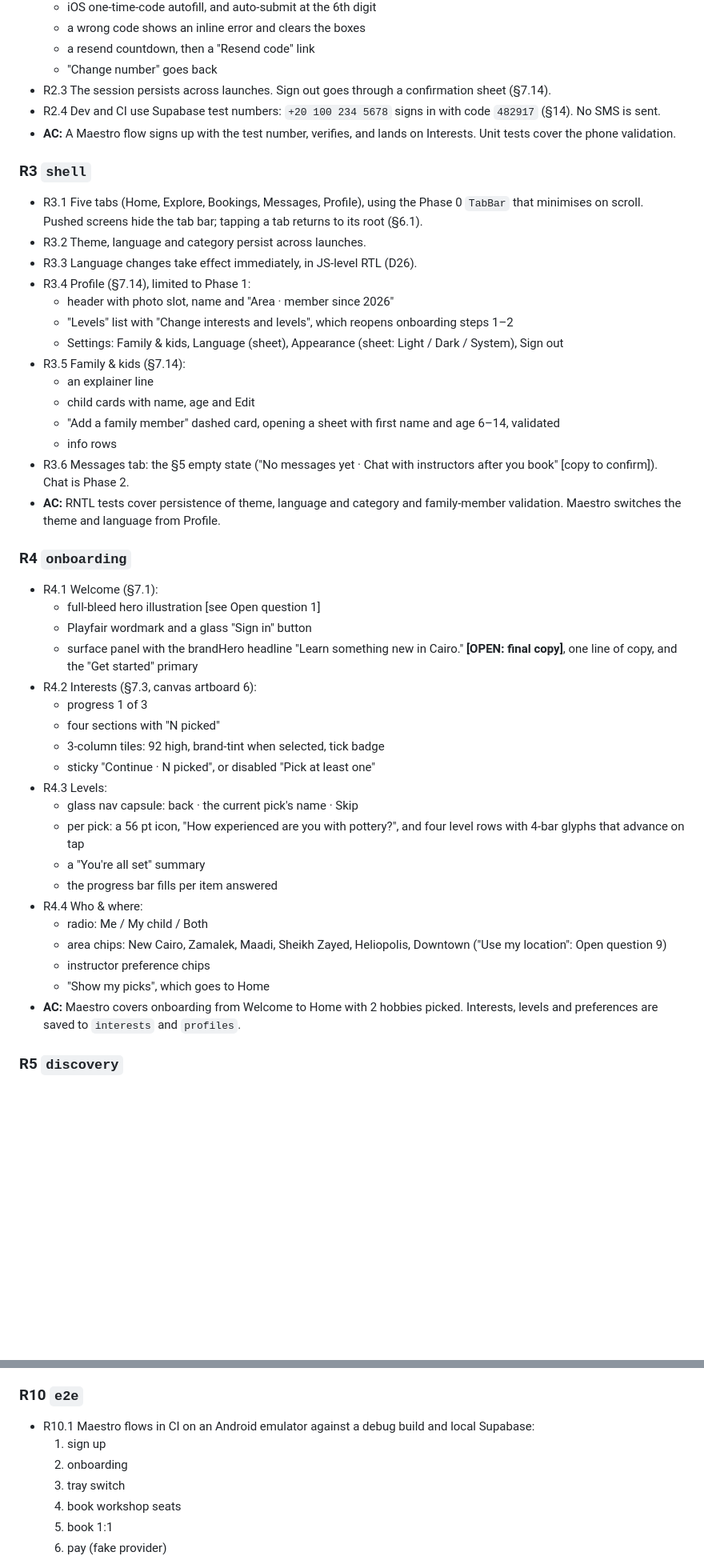
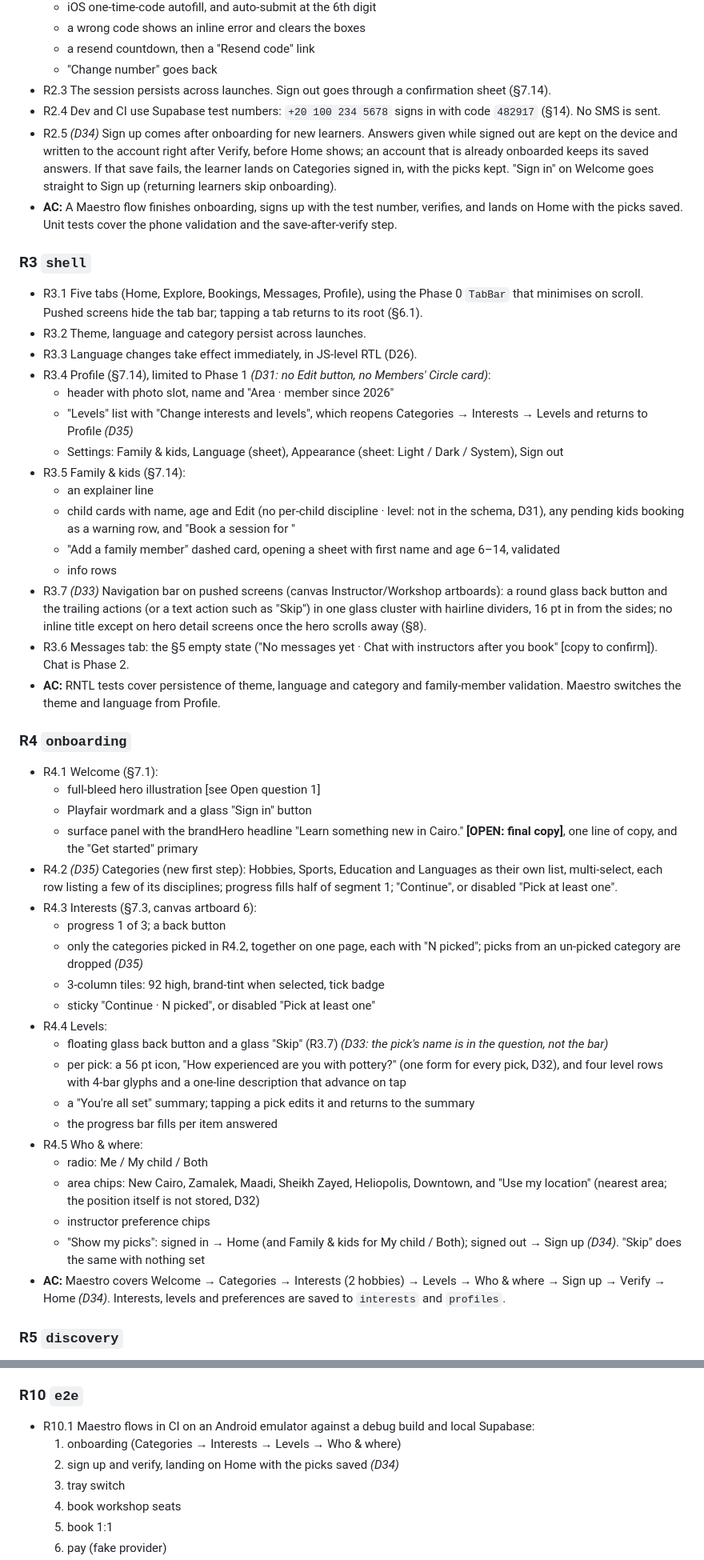
Before and after one commit to a-montaser/Coachingapp, a Markdown page: specs/phase-1/requirements.md, 2 parts joined by grey strips. Shown at 80% size. GitHub-like rendering; blank space fills up the shorter version.

Commit message:
docs(spec): Phase 1 requirements and design revised for D31-D35 (onboarding before sign-up, Categories step, floating nav bar, Profile scope)
Co-Authored-By: Claude Opus 5.5 <noreply@anthropic.com>

```diff
--- a/specs/phase-1/requirements.md
+++ b/specs/phase-1/requirements.md
@@ -53,21 +54,23 @@ Each screen matches the canvas artboard it comes from and follows the handoff's
   - "Change number" goes back
 - R2.3 The session persists across launches. Sign out goes through a confirmation sheet (§7.14).
 - R2.4 Dev and CI use Supabase test numbers: `+20 100 234 5678` signs in with code `482917` (§14). No SMS is sent.
-- **AC:** A Maestro flow signs up with the test number, verifies, and lands on Interests. Unit tests cover the phone validation.
+- R2.5 *(D34)* Sign up comes after onboarding for new learners. Answers given while signed out are kept on the device and written to the account right after Verify, before Home shows; an account that is already onboarded keeps its saved answers. If that save fails, the learner lands on Categories signed in, with the picks kept. "Sign in" on Welcome goes straight to Sign up (returning learners skip onboarding).
+- **AC:** A Maestro flow finishes onboarding, signs up with the test number, verifies, and lands on Home with the picks saved. Unit tests cover the phone validation and the save-after-verify step.
 
 ### R3 `shell`
 - R3.1 Five tabs (Home, Explore, Bookings, Messages, Profile), using the Phase 0 `TabBar` that minimises on scroll. Pushed screens hide the tab bar; tapping a tab returns to its root (§6.1).
 - R3.2 Theme, language and category persist across launches.
 - R3.3 Language changes take effect immediately, in JS-level RTL (D26).
-- R3.4 Profile (§7.14), limited to Phase 1:
+- R3.4 Profile (§7.14), limited to Phase 1 *(D31: no Edit button, no Members' Circle card)*:
   - header with photo slot, name and "Area · member since 2026"
-  - "Levels" list with "Change interests and levels", which reopens onboarding steps 1–2
+  - "Levels" list with "Change interests and levels", which reopens Categories → Interests → Levels and returns to Profile *(D35)*
   - Settings: Family & kids, Language (sheet), Appearance (sheet: Light / Dark / System), Sign out
 - R3.5 Family & kids (§7.14):
   - an explainer line
-  - child cards with name, age and Edit
+  - child cards with name, age and Edit (no per-child discipline · level: not in the schema, D31), any pending kids booking as a warning row, and "Book a session for <name>"
   - "Add a family member" dashed card, opening a sheet with first name and age 6–14, validated
   - info rows
+- R3.7 *(D33)* Navigation bar on pushed screens (canvas Instructor/Workshop artboards): a round glass back button and the trailing actions (or a text action such as "Skip") in one glass cluster with hairline dividers, 16 pt in from the sides; no inline title except on hero detail screens once the hero scrolls away (§8).
 - R3.6 Messages tab: the §5 empty state ("No messages yet · Chat with instructors after you book" [copy to confirm]). Chat is Phase 2.
 - **AC:** RNTL tests cover persistence of theme, language and category and family-member validation. Maestro switches the theme and language from Profile.
 
@@ -76,22 +79,23 @@ Each screen matches the canvas artboard it comes from and follows the handoff's
   - full-bleed hero illustration [see Open question 1]
   - Playfair wordmark and a glass "Sign in" button
   - surface panel with the brandHero headline "Learn something new in Cairo." **[OPEN: final copy]**, one line of copy, and the "Get started" primary
-- R4.2 Interests (§7.3, canvas artboard 6):
-  - progress 1 of 3
-  - four sections with "N picked"
+- R4.2 *(D35)* Categories (new first step): Hobbies, Sports, Education and Languages as their own list, multi-select, each row listing a few of its disciplines; progress fills half of segment 1; "Continue", or disabled "Pick at least one".
+- R4.3 Interests (§7.3, canvas artboard 6):
+  - progress 1 of 3; a back button
+  - only the categories picked in R4.2, together on one page, each with "N picked"; picks from an un-picked category are dropped *(D35)*
   - 3-column tiles: 92 high, brand-tint when selected, tick badge
   - sticky "Continue · N picked", or disabled "Pick at least one"
-- R4.3 Levels:
-  - glass nav capsule: back · the current pick's name · Skip
-  - per pick: a 56 pt icon, "How experienced are you with pottery?", and four level rows with 4-bar glyphs that advance on tap
-  - a "You're all set" summary
+- R4.4 Levels:
+  - floating glass back button and a glass "Skip" (R3.7) *(D33: the pick's name is in the question, not the bar)*
+  - per pick: a 56 pt icon, "How experienced are you with pottery?" (one form for every pick, D32), and four level rows with 4-bar glyphs and a one-line description that advance on tap
+  - a "You're all set" summary; tapping a pick edits it and returns to the summary
   - the progress bar fills per item answered
-- R4.4 Who & where:
+- R4.5 Who & where:
   - radio: Me / My child / Both
-  - area chips: New Cairo, Zamalek, Maadi, Sheikh Zayed, Heliopolis, Downtown ("Use my location": Open question 9)
+  - area chips: New Cairo, Zamalek, Maadi, Sheikh Zayed, Heliopolis, Downtown, and "Use my location" (nearest area; the position itself is not stored, D32)
   - instructor preference chips
-  - "Show my picks", which goes to Home
-- **AC:** Maestro covers onboarding from Welcome to Home with 2 hobbies picked. Interests, levels and preferences are saved to `interests` and `profiles`.
+  - "Show my picks": signed in → Home (and Family & kids for My child / Both); signed out → Sign up *(D34)*. "Skip" does the same with nothing set
+- **AC:** Maestro covers Welcome → Categories → Interests (2 hobbies) → Levels → Who & where → Sign up → Verify → Home *(D34)*. Interests, levels and preferences are saved to `interests` and `profiles`.
 
 ### R5 `discovery`
 - R5.1 Home per category (§7.4, canvas artboards 1–5):
@@ -197,8 +201,8 @@ Each screen matches the canvas artboard it comes from and follows the handoff's
 
 ### R10 `e2e`
 - R10.1 Maestro flows in CI on an Android emulator against a debug build and local Supabase:
-  1. sign up
-  2. onboarding
+  1. onboarding (Categories → Interests → Levels → Who & where)
+  2. sign up and verify, landing on Home with the picks saved *(D34)*
   3. tray switch
   4. book workshop seats
   5. book 1:1
```
Also changed, not shown: other parts of specs/phase-1/requirements.md (+6 -5 lines), specs/phase-1/design.md (+7 -4 lines), specs/phase-1/tasks.md (+1 -1 lines).
